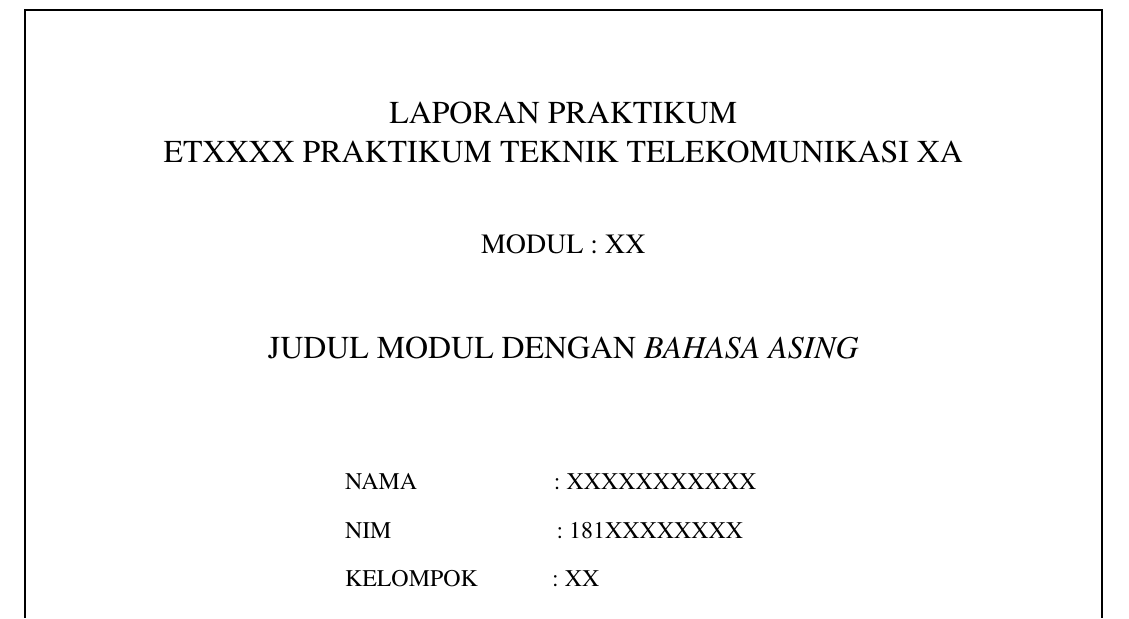
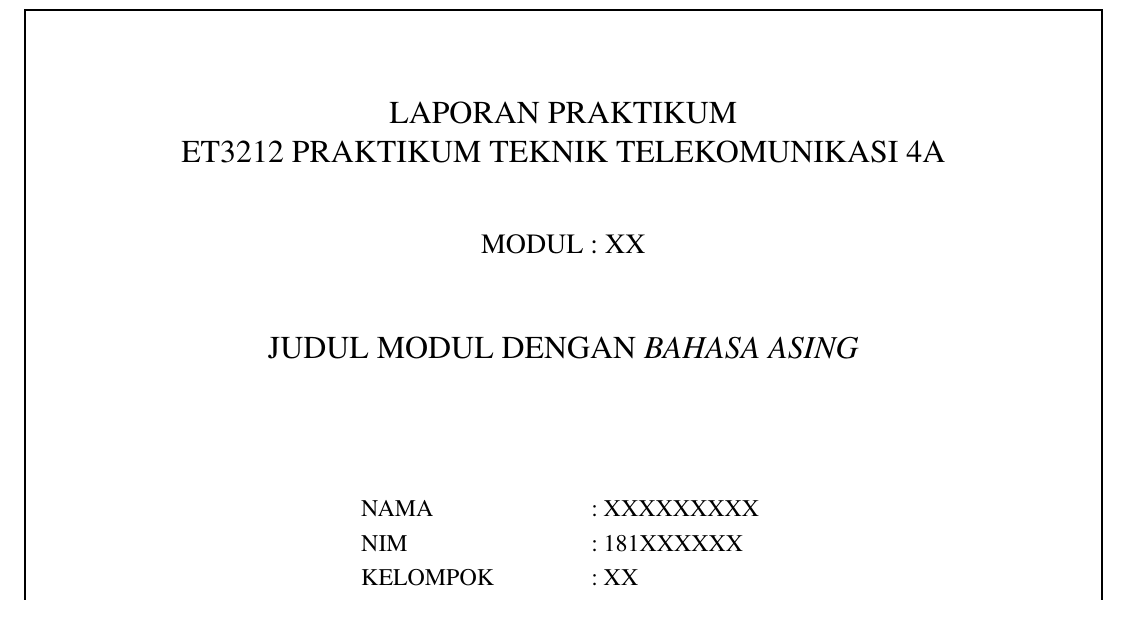
Before and after one commit to zharfanf/ptt, a LaTeX document (cover.tex): part of the page, cut so that both start at the same text. Compiled offline with pdfLaTeX.

Commit message:
fixing align problem

```diff
--- a/cover.tex
+++ b/cover.tex
@@ -2,12 +2,17 @@
 \usepackage{tikz}
 \usetikzlibrary{calc}
 \usepackage{amsmath}
+\usepackage{calc} % to make calculations with lengths
+\newlength{\myMargin}
+\setlength{\myMargin}{0.5cm}
 \usepackage{ragged2e}
 \usepackage{enumitem}
 \usepackage{mathptmx}
 \usepackage{anyfontsize}
+\usepackage{mathtools}
 \usepackage{t1enc}
 \usepackage[a4paper, left=1.57cm, top=0.95cm, bottom=2.54cm, right=1.57cm, headsep=1.27cm, footnotesep=1.27cm]{geometry}
+
 
 \begin{document}
 \pagestyle{empty}
@@ -18,11 +23,6 @@
 \begin{center}
     \hfill\\
     {\fontsize{16}{19.2}\selectfont LAPORAN PRAKTIKUM\\
-    ETXXXX PRAKTIKUM TEKNIK TELEKOMUNIKASI XA\\}\hfill\\\hfill\\
+    ET3212 PRAKTIKUM TEKNIK TELEKOMUNIKASI 4A\\}\hfill\\\hfill\\
     \fontsize{14}{16.8}\selectfont MODUL : XX\\\hfill\\\hfill\\
     \fontsize{16}{19.2}\selectfont JUDUL MODUL DENGAN \textit{BAHASA ASING}\hfill\\\hfill\\\hfill\\
-    {\fontsize{12}{14.4}\selectfont \begin{itemize}[leftmargin=5.08cm, rightmargin=0.08cm]
-        \item[] NAMA \hspace{22mm} : XXXXXXXXXXX
-        \item[] NIM  \hspace{27mm} : 181XXXXXXXX
-        \item[] KELOMPOK \hspace{11mm}      : XX
-        \item[] HARI, TANGGGAL : XXXXX
@@ -32,3 +30,11 @@
+     \fontsize{12}{14.4}\selectfont\begin{alignat*}{3}
+     \hspace{\myMargin}&\textrm{NAMA} \quad&&:&& \hspace{1mm}\textrm{XXXXXXXXX} \\
+     &\textrm{NIM}\quad&&:&& \hspace{1mm}\textrm{181XXXXXX} \\
+     &\textrm{KELOMPOK}\quad&&:&& \hspace{1mm}\textrm{XX} \\
+     &\textrm{HARI, TANGGGAL}\quad&&:&& \hspace{1mm}\textrm{XXXXX} \\
+     &\textrm{WAKTU}\quad&&:&& \hspace{1mm}\textrm{XX.00 - XX.00} \\
+     &\textrm{ASISTEN}\quad&&:&& \hspace{1mm}\textrm{XXXXXXXXXXX} \\
+    \end{alignat*}}\hfill\\\hfill\\
     \begin{figure}[htbp]
     \centerline{\includegraphics[height=5.06cm, width=3.73cm]{./Figures/logo.png}}
     \label{fig2}
```
Also changed, not shown: cover.tex (4 more changed lines).
